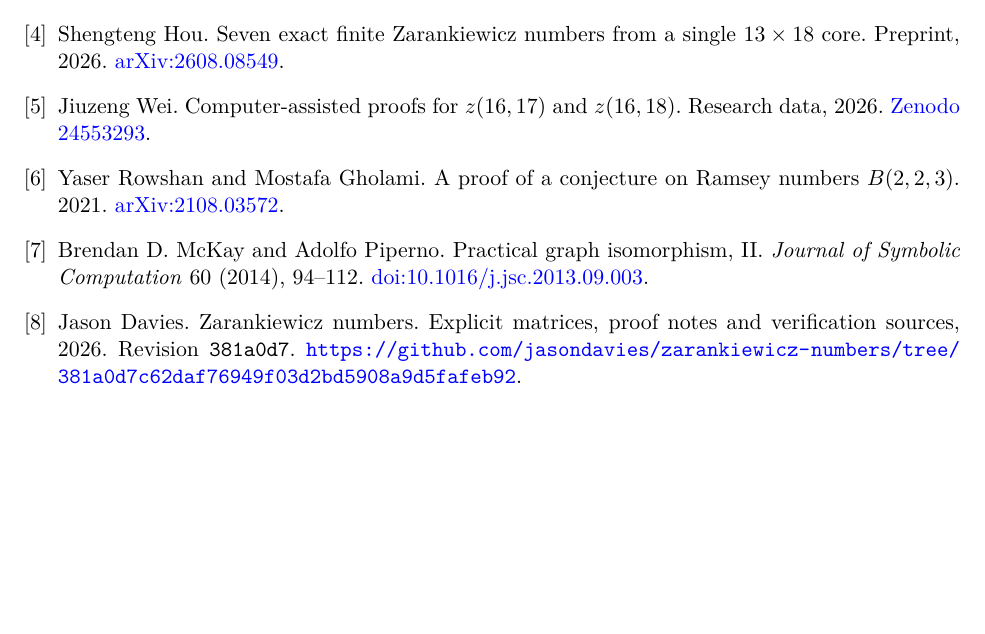
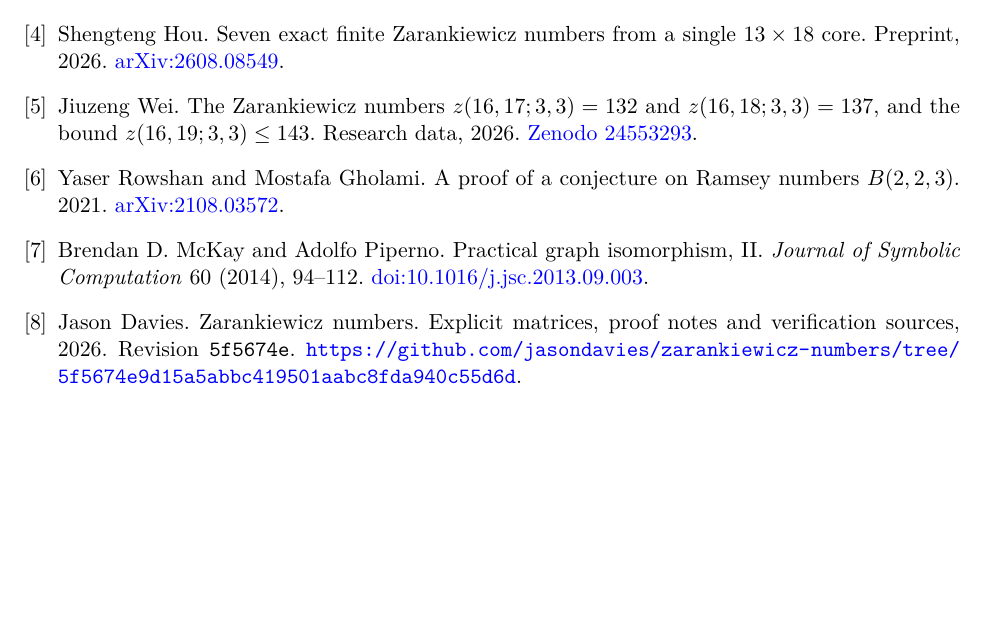
Before and after one commit to jasondavies/zarankiewicz-numbers, a LaTeX paper (paper/zarankiewicz-numbers.tex): part of page 10 of 10, cut so that both start at the same text. Compiled offline with pdfLaTeX.

Commit message:
Pin the paper to revision 5f5674e and correct the title of Wei's record

```diff
--- a/paper/zarankiewicz-numbers.tex
+++ b/paper/zarankiewicz-numbers.tex
@@ -11,7 +11,7 @@
 \newtheorem{proposition}[theorem]{Proposition}
 \newtheorem{corollary}[theorem]{Corollary}
 \newcommand{\code}[1]{\nolinkurl{#1}}
-\newcommand{\proofdir}[2]{\href{https://github.com/jasondavies/zarankiewicz-numbers/blob/381a0d7c62daf76949f03d2bd5908a9d5fafeb92/#1}{#2}}
+\newcommand{\proofdir}[2]{\href{https://github.com/jasondavies/zarankiewicz-numbers/blob/5f5674e9d15a5abbc419501aabc8fda940c55d6d/#1}{#2}}
 \emergencystretch=2em
 \title{Exact square and near-square Zarankiewicz numbers\\for $K_{3,3}$ through order 23}
 \author{Jason Davies\thanks{\href{mailto:jason@jasondavies.com}{\nolinkurl{jason@jasondavies.com}}}}
@@ -737,7 +737,8 @@ $13\times18$ core. Preprint, 2026.
 \href{https://arxiv.org/abs/2608.08549}{arXiv:2608.08549}.
 
 \bibitem{wei}
-Jiuzeng Wei. Computer-assisted proofs for $z(16,17)$ and $z(16,18)$. Research data, 2026.
+Jiuzeng Wei. The Zarankiewicz numbers $z(16,17;3,3)=132$ and $z(16,18;3,3)=137$,
+and the bound $z(16,19;3,3)\le143$. Research data, 2026.
 \href{https://doi.org/10.5281/zenodo.24553293}{Zenodo 24553293}.
 
 \bibitem{rg}
@@ -753,7 +754,7 @@ Practical graph isomorphism, II.
 
 \bibitem{code}
 Jason Davies. Zarankiewicz numbers. Explicit matrices, proof notes and
-verification sources, 2026. Revision \code{381a0d7}.
-\url{https://github.com/jasondavies/zarankiewicz-numbers/tree/381a0d7c62daf76949f03d2bd5908a9d5fafeb92}.
+verification sources, 2026. Revision \code{5f5674e}.
+\url{https://github.com/jasondavies/zarankiewicz-numbers/tree/5f5674e9d15a5abbc419501aabc8fda940c55d6d}.
 \end{thebibliography}
 \end{document}
```
Also changed, not shown: paper/zarankiewicz-numbers.pdf.
